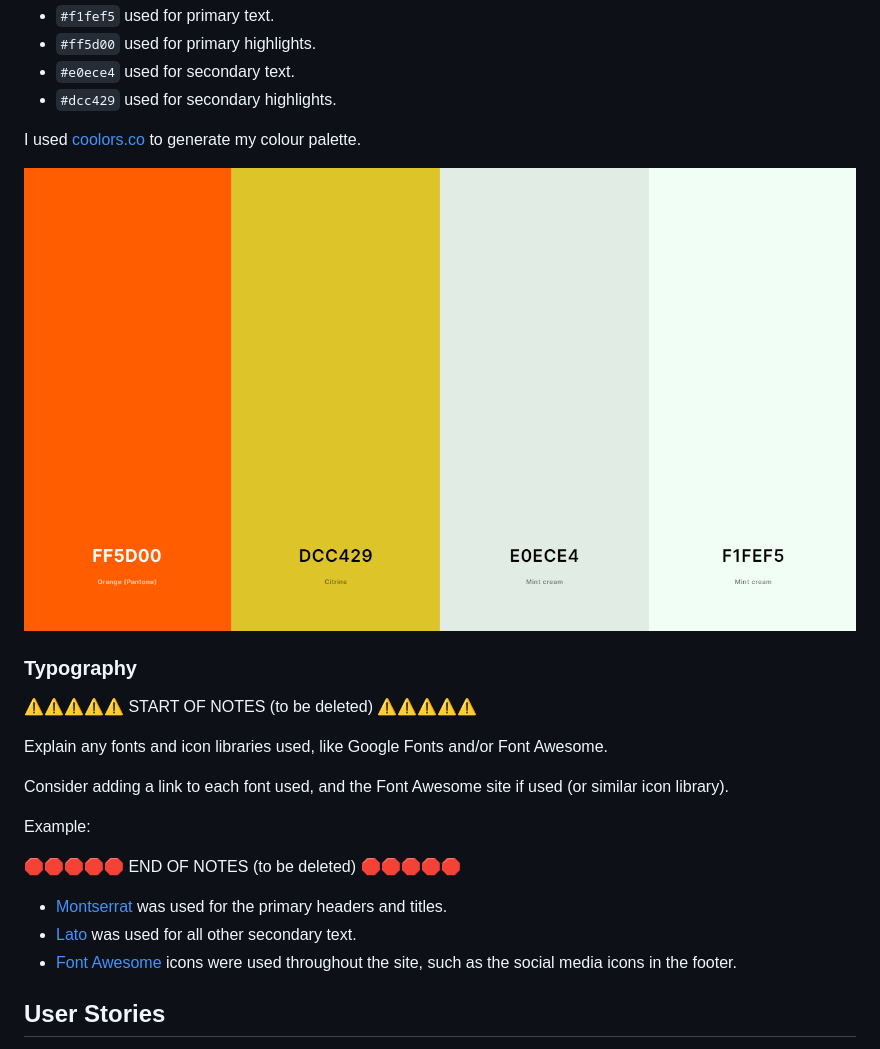
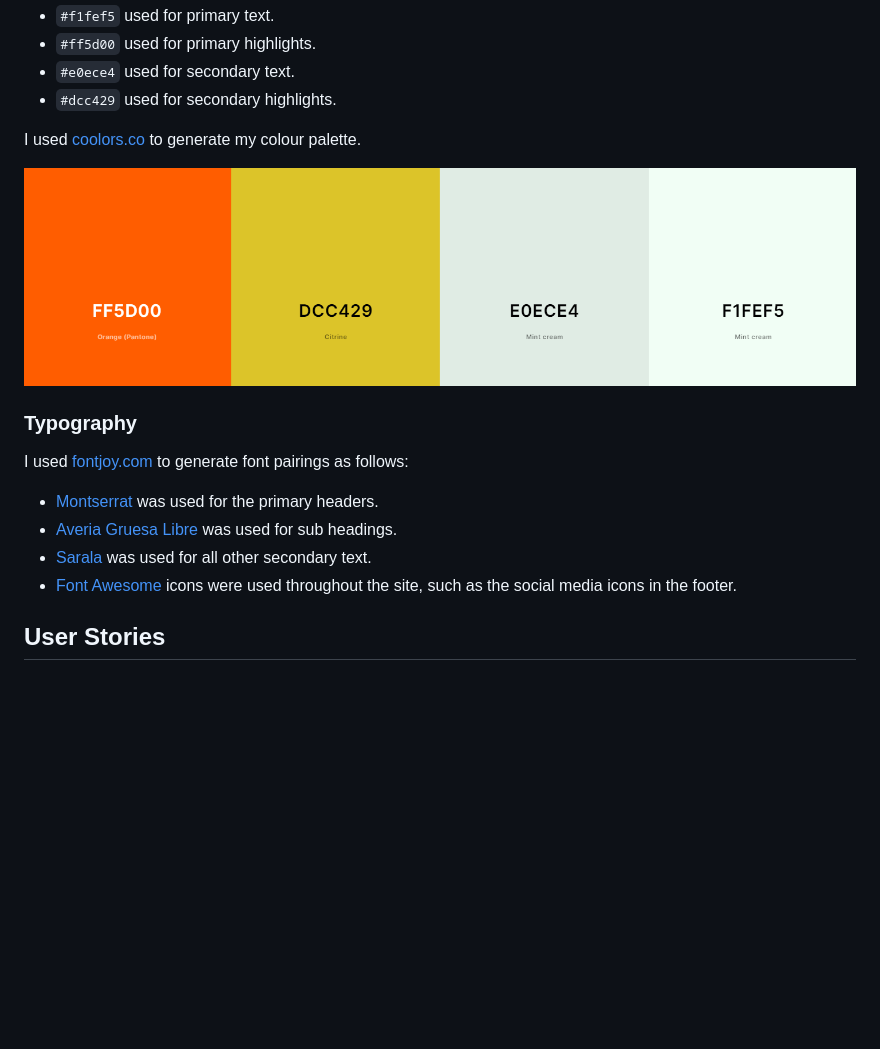
Before and after one commit to dougyb83/Lunas-Leopard-Geckos, a Markdown page: README.md, the part around the change. GitHub-like rendering; pictures changed too: documentation/colour-pallete.png; blank space fills up the shorter version.

Commit message:
Update fonts in CSS and README

```diff
--- a/README.md
+++ b/README.md
@@ -53,18 +53,11 @@ I used [coolors.co](https://coolors.co/ff5d00-dcc429-e0ece4-f1fef5) to generate
 
 ### Typography
 
-⚠️⚠️⚠️⚠️⚠️ START OF NOTES (to be deleted) ⚠️⚠️⚠️⚠️⚠️
+I used [fontjoy.com](https://fontjoy.com/) to generate font pairings as follows:
 
-Explain any fonts and icon libraries used, like Google Fonts and/or Font Awesome.
-
-Consider adding a link to each font used, and the Font Awesome site if used (or similar icon library).
-
-Example:
-
-🛑🛑🛑🛑🛑 END OF NOTES (to be deleted) 🛑🛑🛑🛑🛑
-
-- [Montserrat](https://fonts.google.com/specimen/Montserrat) was used for the primary headers and titles.
-- [Lato](https://fonts.google.com/specimen/Lato) was used for all other secondary text.
+- [Montserrat](https://fonts.google.com/specimen/Montserrat) was used for the primary headers.
+- [Averia Gruesa Libre](https://fonts.google.com/specimen/Averia+Gruesa+Libre) was used for sub headings.
+- [Sarala](https://fonts.google.com/specimen/Sarala) was used for all other secondary text.
 - [Font Awesome](https://fontawesome.com) icons were used throughout the site, such as the social media icons in the footer.
 
 ## User Stories
```
Also changed, not shown: 2 other files.
